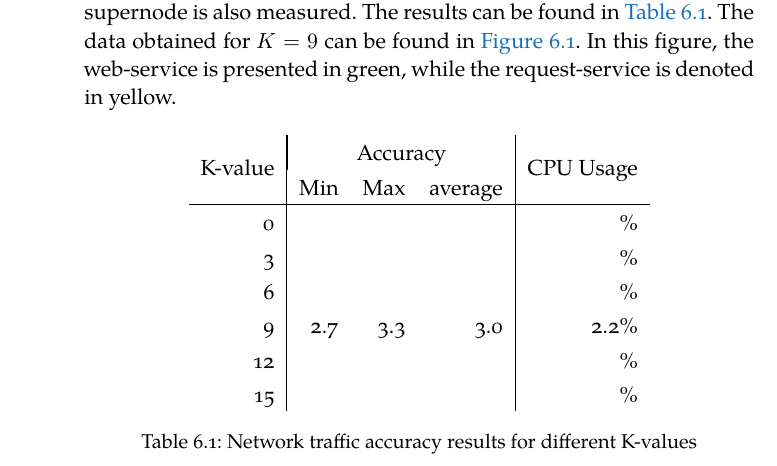
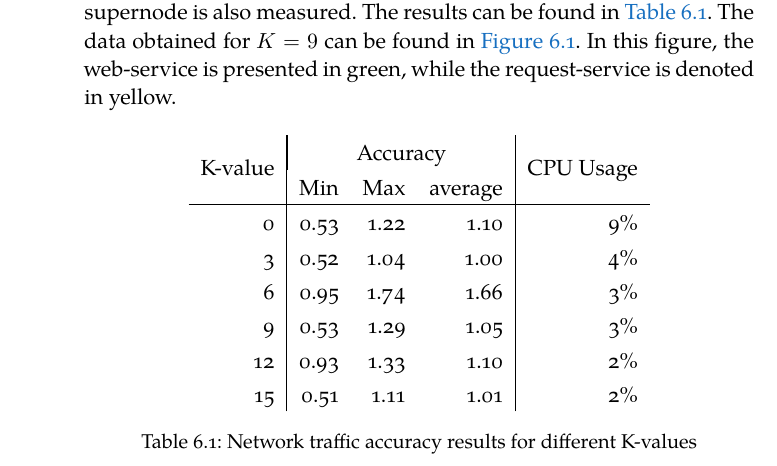
Before and after one commit to FlyingBird95/Master-s-Thesis, a LaTeX thesis (ClassicThesis.tex, which reads Chapters/Chapter06.tex): part of page 64 of 77, cut so that both start at the same text. Compiled offline with XeLaTeX; a missing font is replaced by an installed copy or a similar font.

Commit message:
update Thu Jul 11 21:00:00 CEST 2019

```diff
--- a/Chapters/Chapter06.tex
+++ b/Chapters/Chapter06.tex
@@ -44,12 +44,12 @@ Several analyses have been made for different K values, as proposed in \autoref{
     \begin{tabular}{r|rrr|r}
         \multirow{2}{*}{K-value} & \multicolumn{3}{|c|}{Accuracy} & \multirow{2}{*}{CPU Usage} \\
         & Min & Max & average & \\ \hline
-        0 &     &     &     & \% \\
-        3 &     &     &     & \% \\
-        6 &     &     &     & \% \\
-        9 & 2.7 & 3.3 & 3.0 &2.2\% \\
-        12&     &     &     & \% \\
-        15&     &     &     & \% \\
+        0 & 0.53& 1.22& 1.10& 9\% \\
+        3 & 0.52& 1.04& 1.00& 4\% \\
+        6 & 0.95& 1.74& 1.66& 3\% \\
+        9 & 0.53& 1.29& 1.05& 3\% \\
+        12& 0.93& 1.33& 1.10& 2\% \\
+        15& 0.51& 1.11& 1.01& 2\% \\
     \end{tabular}
     \caption{Network traffic accuracy results for different K-values}
     \label{tab:accuracy_results}
```
